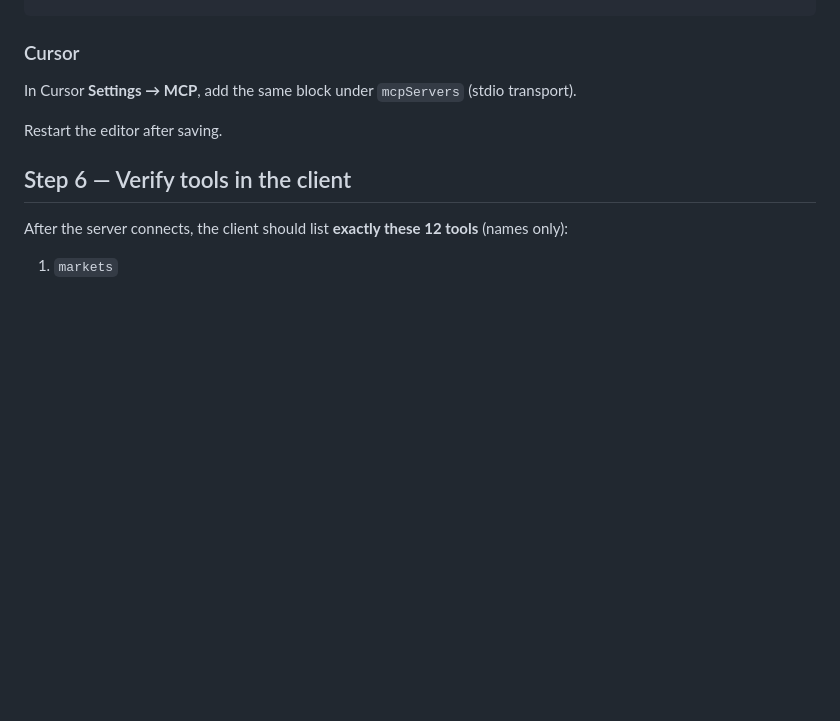
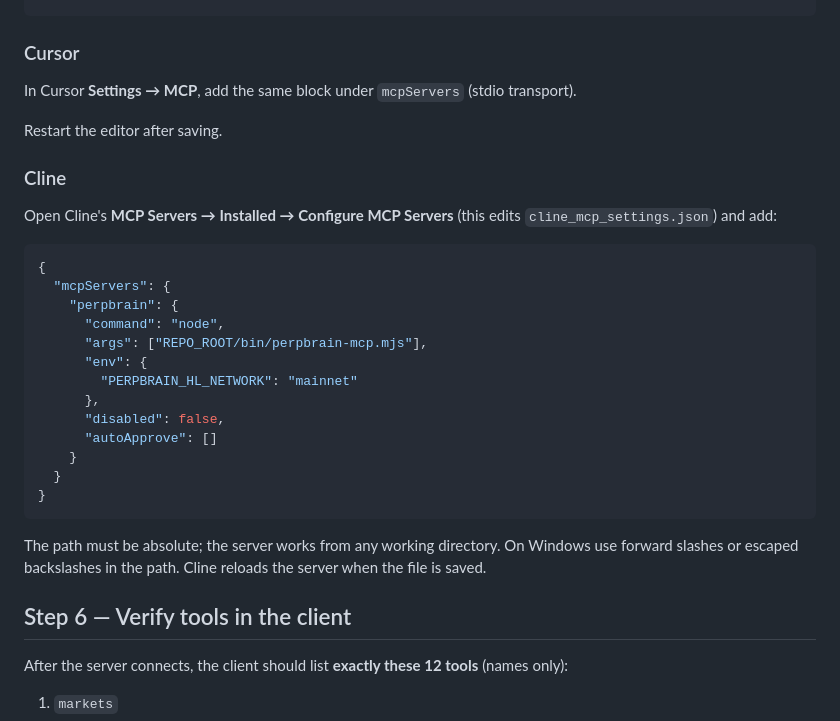
Before and after one commit to PERPBRAIN/perpbrain-sdk, a Markdown page: llms-install.md, the part around the change. GitHub-like rendering; blank space fills up the shorter version.

Commit message:
docs: add Cline config to llms-install.md (#4)
Co-authored-by: TJGVNR <175958291+TJGVNR@users.noreply.github.com>

````diff
--- a/llms-install.md
+++ b/llms-install.md
@@ -93,6 +93,28 @@ In Cursor **Settings → MCP**, add the same block under `mcpServers` (stdio tra
 
 Restart the editor after saving.
 
+### Cline
+
+Open Cline's **MCP Servers → Installed → Configure MCP Servers** (this edits `cline_mcp_settings.json`) and add:
+
+```json
+{
+  "mcpServers": {
+    "perpbrain": {
+      "command": "node",
+      "args": ["REPO_ROOT/bin/perpbrain-mcp.mjs"],
+      "env": {
+        "PERPBRAIN_HL_NETWORK": "mainnet"
+      },
+      "disabled": false,
+      "autoApprove": []
+    }
+  }
+}
+```
+
+The path must be absolute; the server works from any working directory. On Windows use forward slashes or escaped backslashes in the path. Cline reloads the server when the file is saved.
+
 ## Step 6 — Verify tools in the client
 
 After the server connects, the client should list **exactly these 12 tools** (names only):
````
